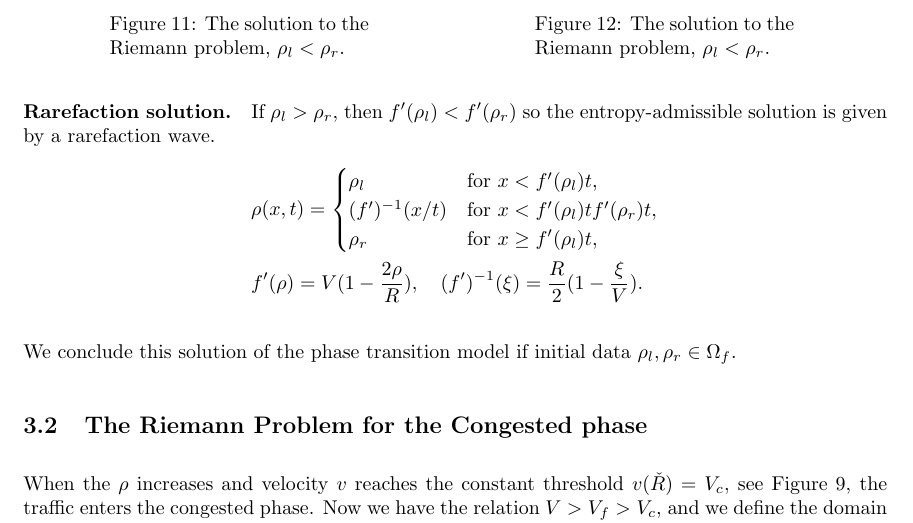
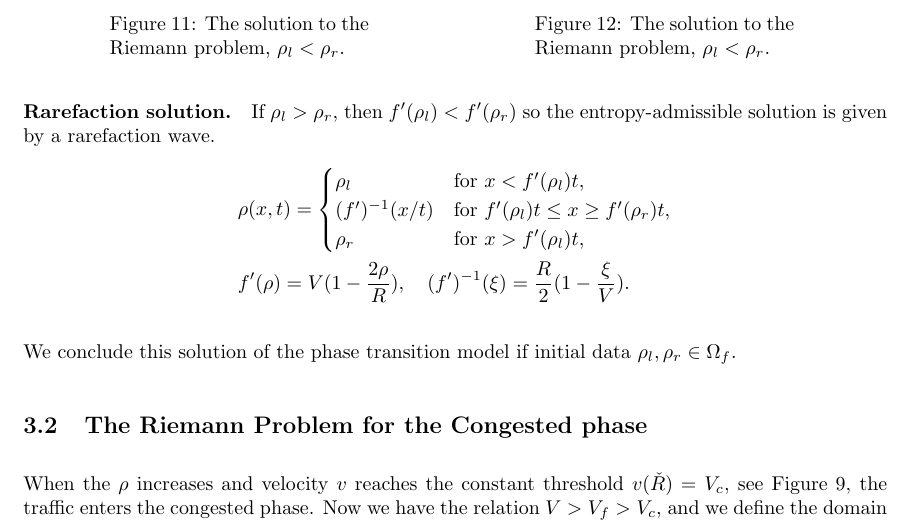
Before and after one commit to Camilbk/Prosjektoppgave, a LaTeX document (main.tex): part of page 16 of 29, cut so that both start at the same text. Compiled offline with pdfLaTeX.

Commit message:
Updates from Overleaf

```diff
--- a/main.tex
+++ b/main.tex
@@ -776,8 +776,8 @@ The Riemann problem (\ref{Eq:RPFreePhase}) for the free phase, has the following
 \begin{align*}
     & \rho(x,t) = \begin{cases}
     \rho_l & \text{for $x < f'(\rho_l)t$, } \\
-    (f')^{-1}(x/t)  &  \text{for $x < f'(\rho_l)t f'(\rho_r)t$,} \\
-     \rho_r & \text{for $x \geq f'(\rho_l)t$, }
+    (f')^{-1}(x/t)  &  \text{for $ f'(\rho_l)t \leq x \geq f'(\rho_r)t$,} \\
+     \rho_r & \text{for $x > f'(\rho_l)t$, }
     \end{cases} \\
     & f'(\rho) = V(1-\frac{2 \rho}{R}) , \quad  (f')^{-1}(\xi) = \frac{R}{2}(1-\frac{\xi}{V}).
 \end{align*}
```
